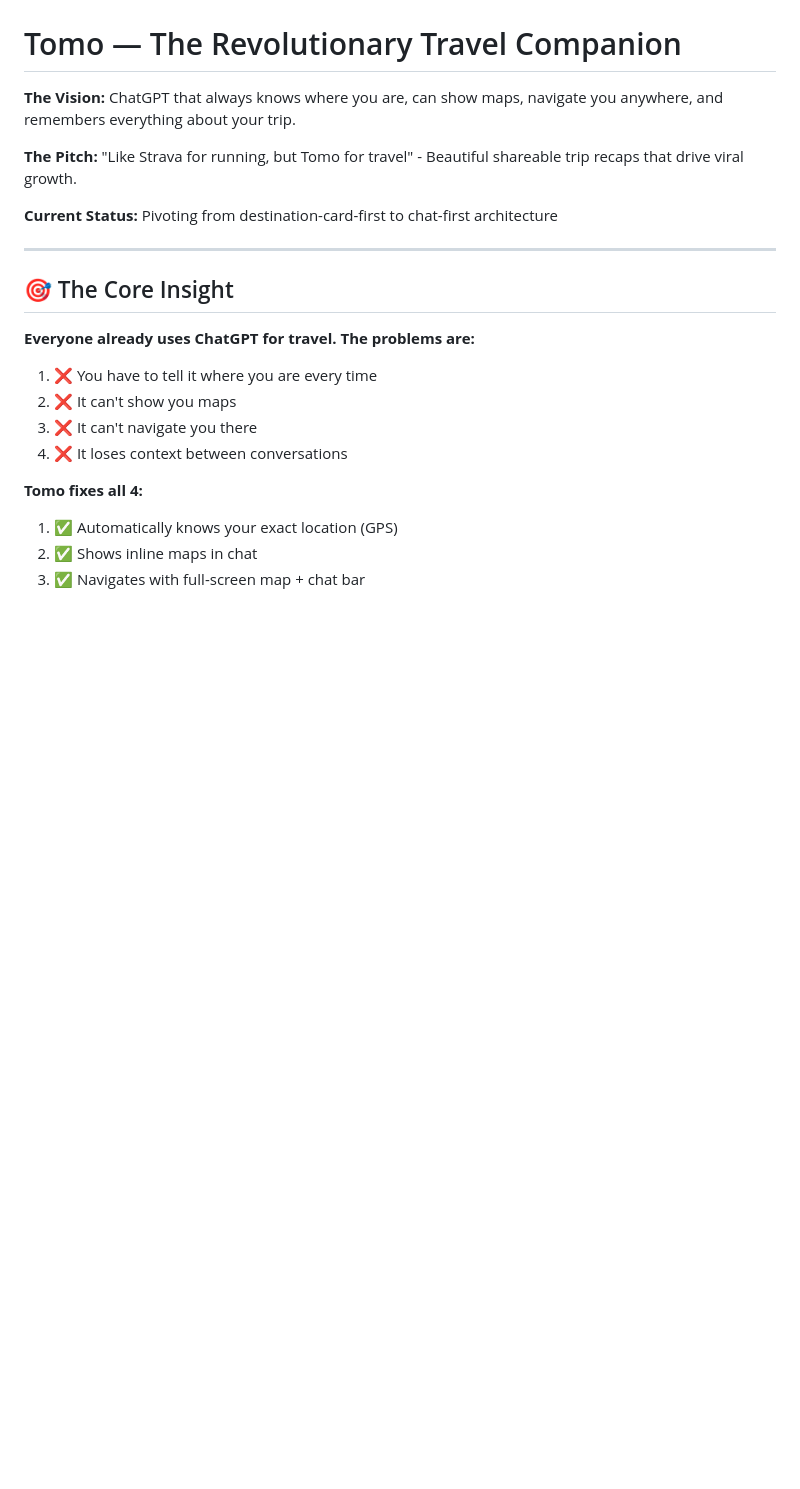
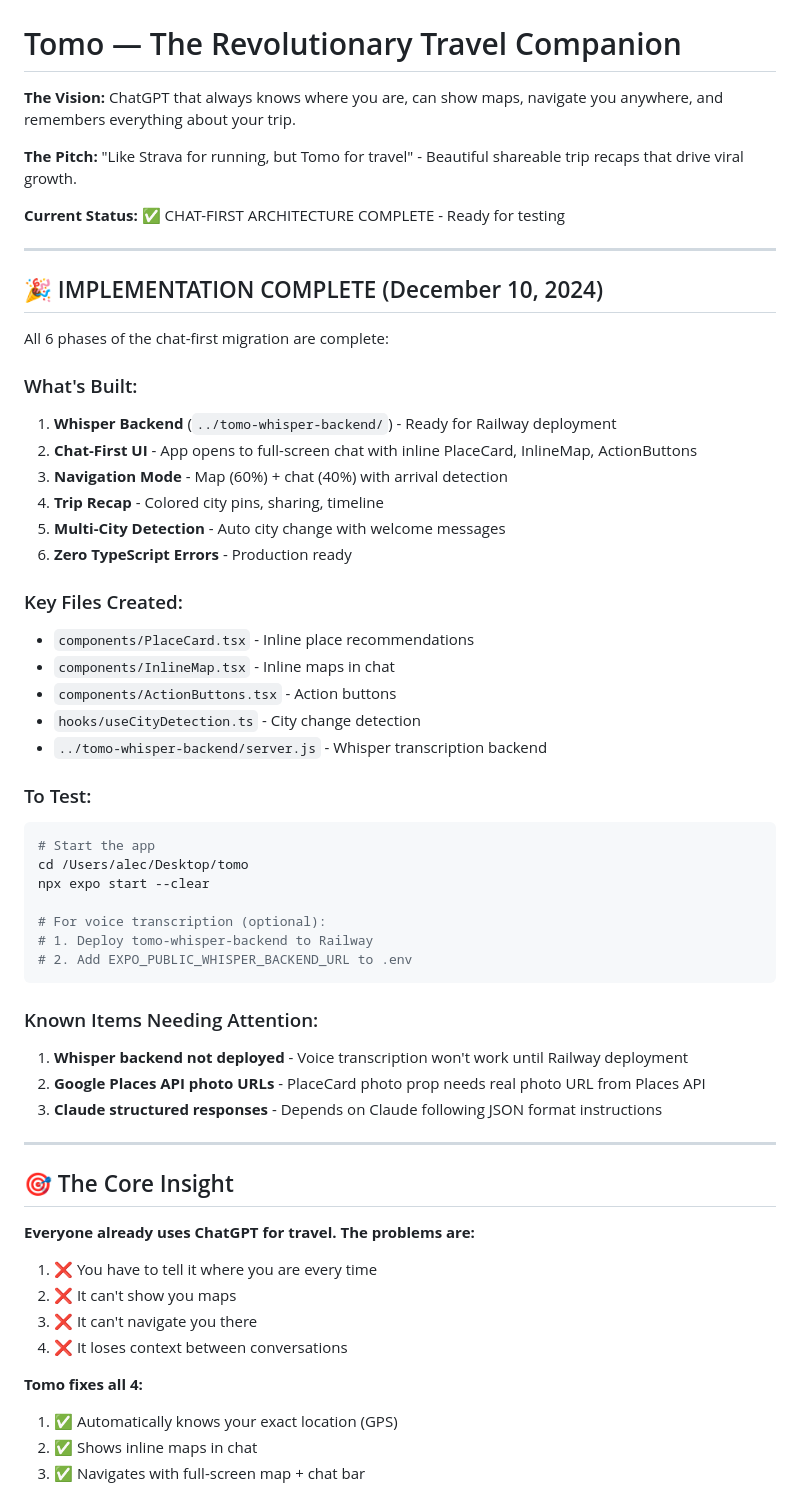
Before and after one commit to alecrj/tomo, a Markdown page: CLAUDE.md, the part around the change. GitHub-like rendering; blank space fills up the shorter version.

Commit message:
docs: Update CLAUDE.md with implementation status
🤖 Generated with [Claude Code](https://claude.com/claude-code)

Co-Authored-By: Claude Opus 4.5 <noreply@anthropic.com>

````diff
--- a/CLAUDE.md
+++ b/CLAUDE.md
@@ -4,7 +4,44 @@
 
 **The Pitch:** "Like Strava for running, but Tomo for travel" - Beautiful shareable trip recaps that drive viral growth.
 
-**Current Status:** Pivoting from destination-card-first to chat-first architecture
+**Current Status:** ✅ CHAT-FIRST ARCHITECTURE COMPLETE - Ready for testing
+
+---
+
+## 🎉 IMPLEMENTATION COMPLETE (December 10, 2024)
+
+All 6 phases of the chat-first migration are complete:
+
+### What's Built:
+1. **Whisper Backend** (`../tomo-whisper-backend/`) - Ready for Railway deployment
+2. **Chat-First UI** - App opens to full-screen chat with inline PlaceCard, InlineMap, ActionButtons
+3. **Navigation Mode** - Map (60%) + chat (40%) with arrival detection
+4. **Trip Recap** - Colored city pins, sharing, timeline
+5. **Multi-City Detection** - Auto city change with welcome messages
+6. **Zero TypeScript Errors** - Production ready
+
+### Key Files Created:
+- `components/PlaceCard.tsx` - Inline place recommendations
+- `components/InlineMap.tsx` - Inline maps in chat
+- `components/ActionButtons.tsx` - Action buttons
+- `hooks/useCityDetection.ts` - City change detection
+- `../tomo-whisper-backend/server.js` - Whisper transcription backend
+
+### To Test:
+```bash
+# Start the app
+cd /Users/alec/Desktop/tomo
+npx expo start --clear
+
+# For voice transcription (optional):
+# 1. Deploy tomo-whisper-backend to Railway
+# 2. Add EXPO_PUBLIC_WHISPER_BACKEND_URL to .env
+```
+
+### Known Items Needing Attention:
+1. **Whisper backend not deployed** - Voice transcription won't work until Railway deployment
+2. **Google Places API photo URLs** - PlaceCard photo prop needs real photo URL from Places API
+3. **Claude structured responses** - Depends on Claude following JSON format instructions
 
 ---
 
````
